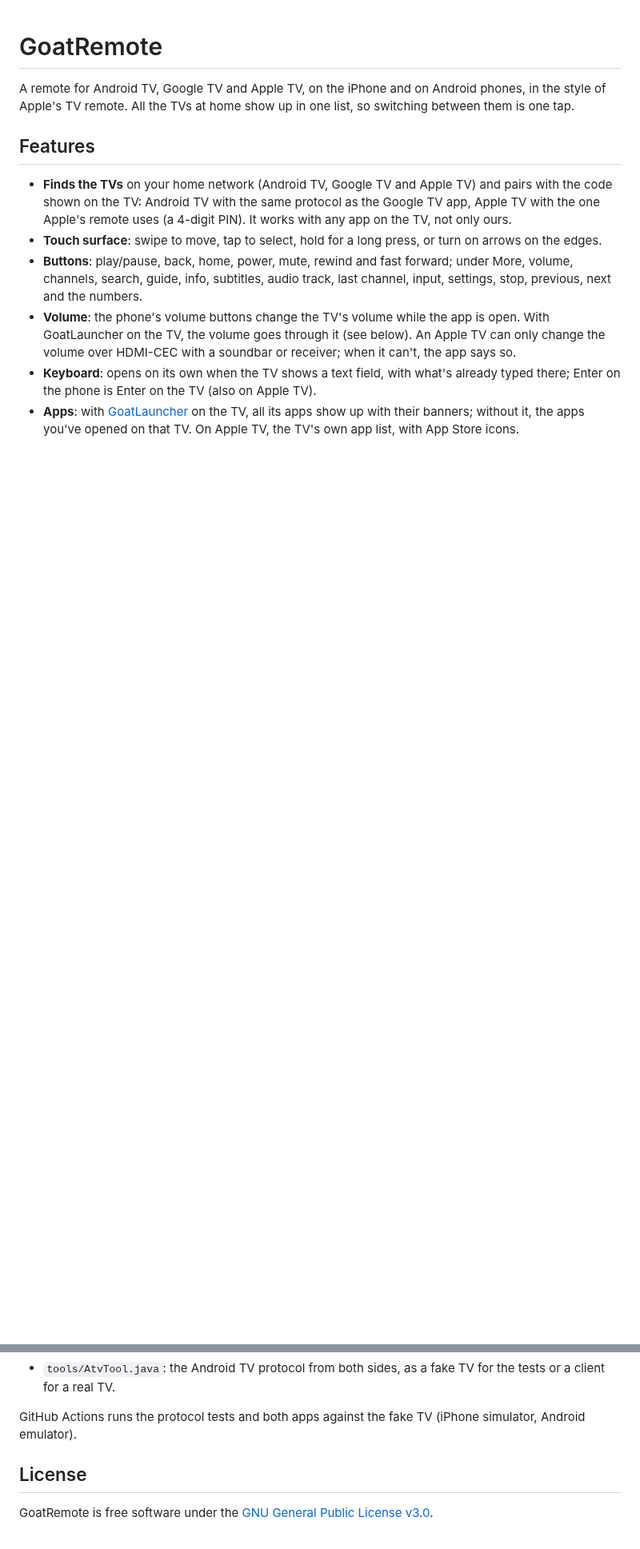
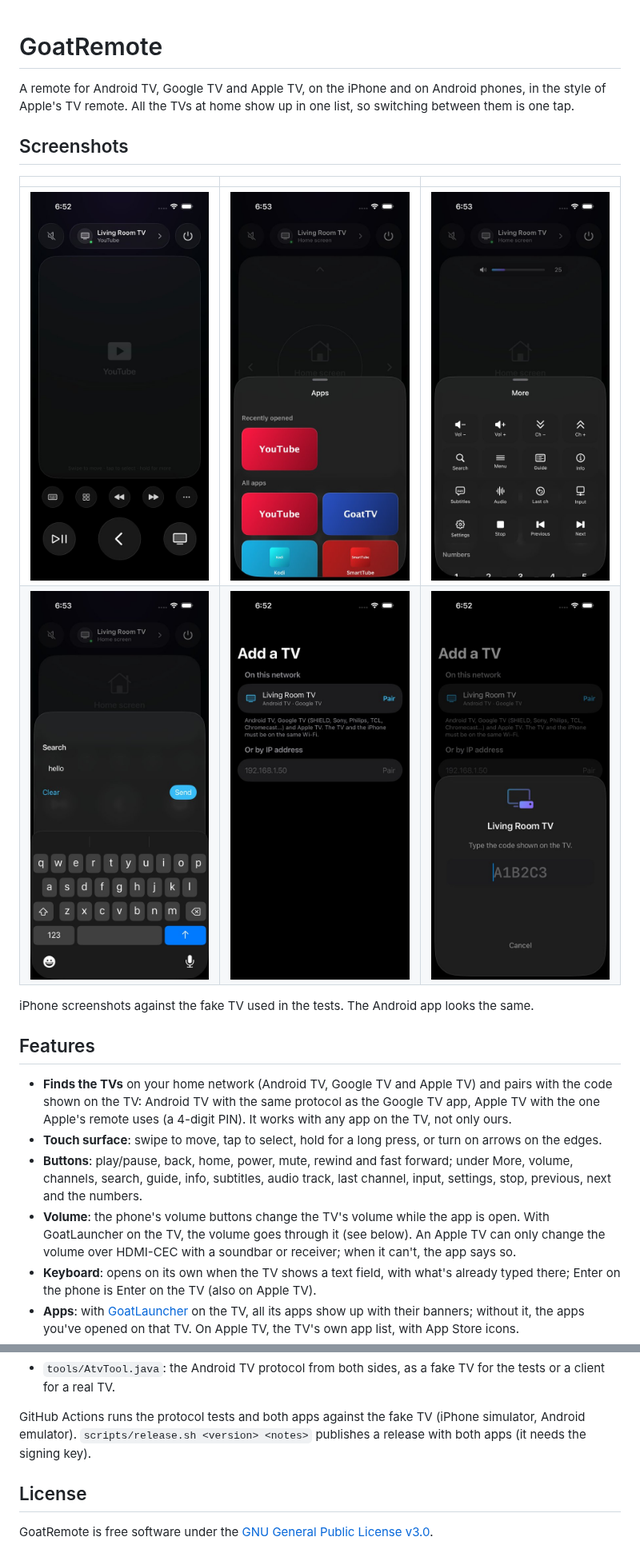
Before and after one commit to GOAThings/GoatRemote, a Markdown page: README.md, 2 parts joined by grey strips. Shown at 80% size. GitHub-like rendering; pictures changed too: docs/screenshots/add-tv.jpg (added), docs/screenshots/apps.jpg (added), docs/screenshots/keyboard.jpg (added); blank space fills up the shorter version.

Commit message:
README: screenshots e instalar pelas releases
Co-Authored-By: Claude Opus 5.5 <noreply@anthropic.com>

```diff
--- a/README.md
+++ b/README.md
@@ -2,6 +2,15 @@
 
 A remote for Android TV, Google TV and Apple TV, on the iPhone and on Android phones, in the style of Apple's TV
 remote. All the TVs at home show up in one list, so switching between them is one tap.
+
+## Screenshots
+
+| | | |
+|---|---|---|
+| ![Remote](docs/screenshots/remote.jpg) | ![Apps](docs/screenshots/apps.jpg) | ![More](docs/screenshots/more.jpg) |
+| ![Keyboard](docs/screenshots/keyboard.jpg) | ![Add a TV](docs/screenshots/add-tv.jpg) | ![Pairing](docs/screenshots/pairing.jpg) |
+
+iPhone screenshots against the fake TV used in the tests. The Android app looks the same.
 
 ## Features
 
@@ -51,6 +67,7 @@ GitHub Actions builds both apps on every change (Actions → latest run → Arti
   TV.
 
 GitHub Actions runs the protocol tests and both apps against the fake TV (iPhone simulator, Android emulator).
+`scripts/release.sh <version> <notes>` publishes a release with both apps (it needs the signing key).
 
 ## License
 
```
Also changed, not shown: other parts of README.md (+10 -3 lines).
